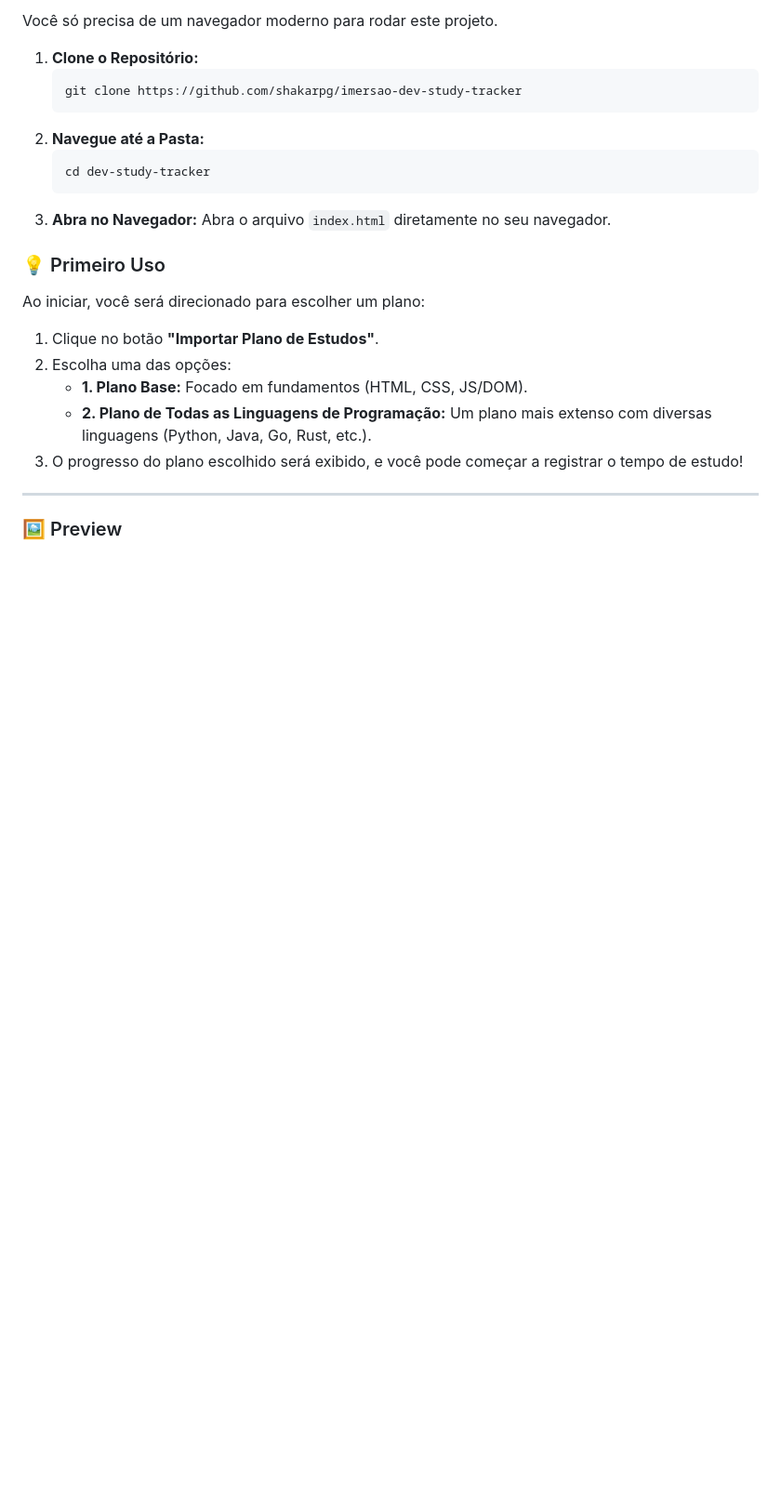
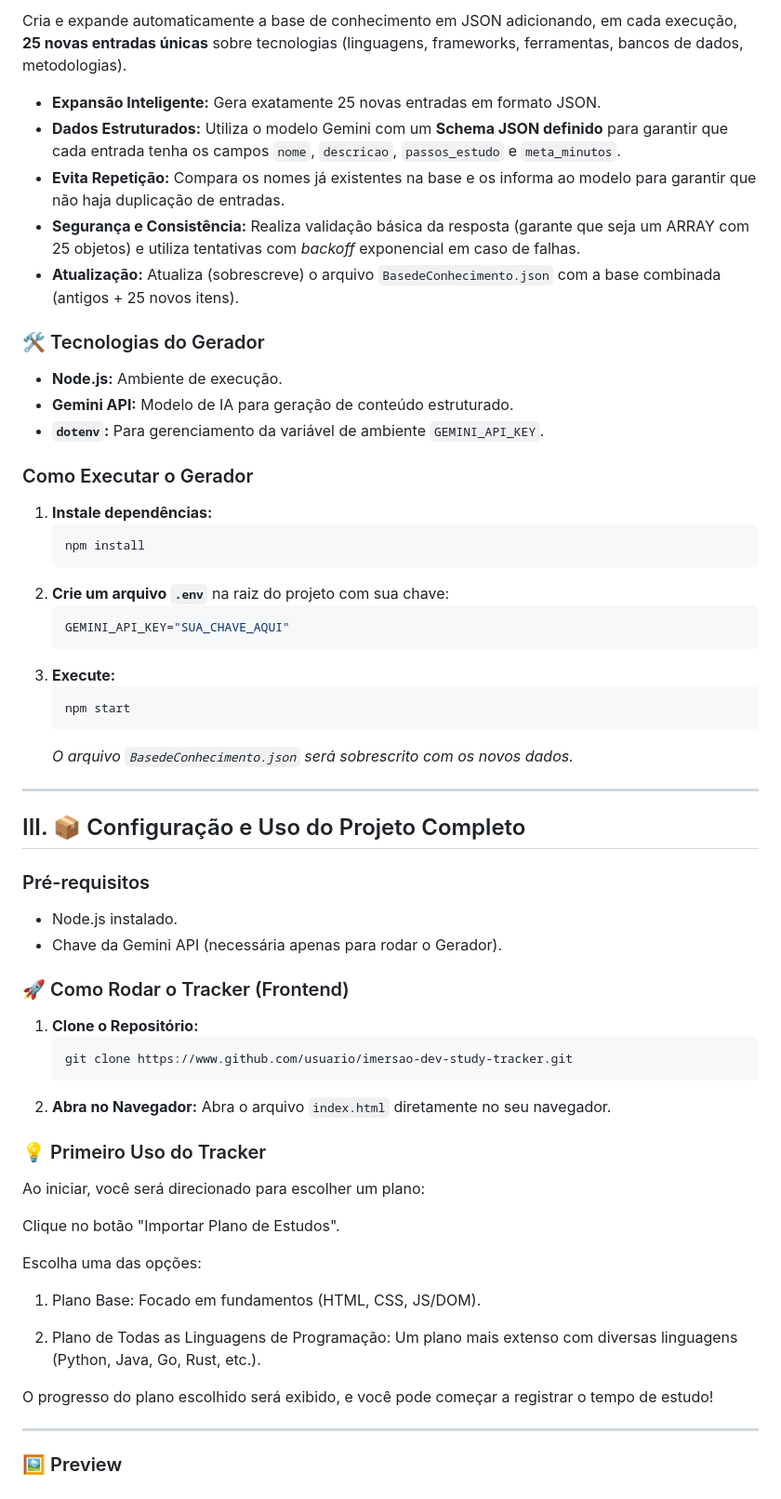
Before and after one commit to shakarpg/imersao-dev-study-tracker, a Markdown page: README.md, the part around one of its changes. Shown at 93% size. GitHub-like rendering; blank space fills up the shorter version.

Commit message:
Revise README for project clarity and details
Updated project description, features, and usage instructions in README.

````diff
--- a/README.md
+++ b/README.md
@@ -34,28 +39,66 @@ Este projeto foi construído estritamente com as tecnologias abordadas nos funda
 
-Você só precisa de um navegador moderno para rodar este projeto.
+Cria e expande automaticamente a base de conhecimento em JSON adicionando, em cada execução, **25 novas entradas únicas** sobre tecnologias (linguagens, frameworks, ferramentas, bancos de dados, metodologias).
+
+* **Expansão Inteligente:** Gera exatamente 25 novas entradas em formato JSON.
+* **Dados Estruturados:** Utiliza o modelo Gemini com um **Schema JSON definido** para garantir que cada entrada tenha os campos `nome`, `descricao`, `passos_estudo` e `meta_minutos`.
+* **Evita Repetição:** Compara os nomes já existentes na base e os informa ao modelo para garantir que não haja duplicação de entradas.
+* **Segurança e Consistência:** Realiza validação básica da resposta (garante que seja um ARRAY com 25 objetos) e utiliza tentativas com *backoff* exponencial em caso de falhas.
+* **Atualização:** Atualiza (sobrescreve) o arquivo `BasedeConhecimento.json` com a base combinada (antigos + 25 novos itens).
+
+### 🛠️ Tecnologias do Gerador
+
+* **Node.js:** Ambiente de execução.
+* **Gemini API:** Modelo de IA para geração de conteúdo estruturado.
+* **`dotenv`:** Para gerenciamento da variável de ambiente `GEMINI_API_KEY`.
+
+### Como Executar o Gerador
+
+1.  **Instale dependências:**
+    ```bash
+    npm install
+    ```
+2.  **Crie um arquivo `.env`** na raiz do projeto com sua chave:
+    ```bash
+    GEMINI_API_KEY="SUA_CHAVE_AQUI"
+    ```
+3.  **Execute:**
+    ```bash
+    npm start
+    ```
+    *O arquivo `BasedeConhecimento.json` será sobrescrito com os novos dados.*
+
+---
+
+## III. 📦 Configuração e Uso do Projeto Completo
+
+### Pré-requisitos
+* Node.js instalado.
+* Chave da Gemini API (necessária apenas para rodar o Gerador).
+
+### 🚀 Como Rodar o Tracker (Frontend)
 
 1.  **Clone o Repositório:**
     ```bash
-    git clone https://github.com/shakarpg/imersao-dev-study-tracker
+    git clone https://www.github.com/usuario/imersao-dev-study-tracker.git
     ```
-2.  **Navegue até a Pasta:**
-    ```bash
-    cd dev-study-tracker
-    ```
-3.  **Abra no Navegador:**
+2.  **Abra no Navegador:**
     Abra o arquivo `index.html` diretamente no seu navegador.
 
-### 💡 Primeiro Uso
+### 💡 Primeiro Uso do Tracker
 
 Ao iniciar, você será direcionado para escolher um plano:
 
-1.  Clique no botão **"Importar Plano de Estudos"**.
-2.  Escolha uma das opções:
-      * **1. Plano Base:** Focado em fundamentos (HTML, CSS, JS/DOM).
-      * **2. Plano de Todas as Linguagens de Programação:** Um plano mais extenso com diversas linguagens (Python, Java, Go, Rust, etc.).
-3.  O progresso do plano escolhido será exibido, e você pode começar a registrar o tempo de estudo\!
+Clique no botão "Importar Plano de Estudos".
 
------
+Escolha uma das opções:
+
+1. Plano Base: Focado em fundamentos (HTML, CSS, JS/DOM).
+
+2. Plano de Todas as Linguagens de Programação: Um plano mais extenso com diversas linguagens (Python, Java, Go, Rust, etc.).
+
+O progresso do plano escolhido será exibido, e você pode começar a registrar o tempo de estudo!
+
+---
 
 ### 🖼️ Preview
 ![preview](./preview.png)
````
Also changed, not shown: other parts of README.md (+23 -18 lines).
